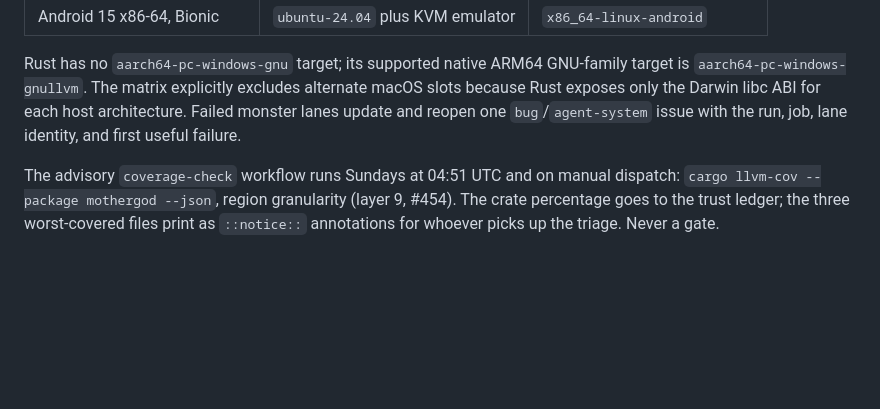
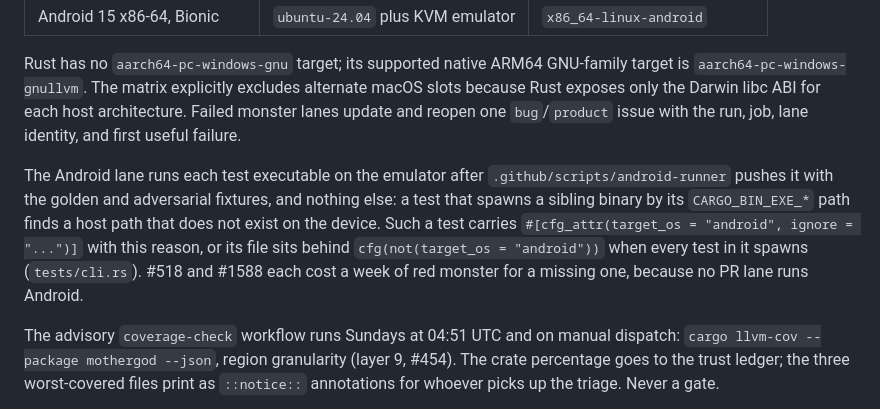
Before and after one commit to bugabinga/mothergod, a Markdown page: docs/TESTING.md, the part around the change. GitHub-like rendering; blank space fills up the shorter version.

Commit message:
testing: a test that spawns a binary carries the Android ignore
Two child-process bench tests landed this week without the guard and the weekly monster was the first to notice (#518, #1588). TESTING.md now states the rule once under the runtime target table, test-craft points at it, and the monster issue's realm label reads product as the workflow applies it.

```diff
--- a/docs/TESTING.md
+++ b/docs/TESTING.md
@@ -151,8 +151,17 @@ Rust has no `aarch64-pc-windows-gnu` target; its supported native ARM64
 GNU-family target is `aarch64-pc-windows-gnullvm`. The matrix explicitly
 excludes alternate macOS slots because Rust exposes only the Darwin libc ABI
 for each host architecture. Failed monster lanes update and reopen one
-`bug`/`agent-system` issue with the run, job, lane identity, and first useful
+`bug`/`product` issue with the run, job, lane identity, and first useful
 failure.
+
+The Android lane runs each test executable on the emulator after
+`.github/scripts/android-runner` pushes it with the golden and adversarial
+fixtures, and nothing else: a test that spawns a sibling binary by its
+`CARGO_BIN_EXE_*` path finds a host path that does not exist on the device.
+Such a test carries `#[cfg_attr(target_os = "android", ignore = "...")]`
+with this reason, or its file sits behind `cfg(not(target_os = "android"))`
+when every test in it spawns (`tests/cli.rs`). #518 and #1588 each cost a
+week of red monster for a missing one, because no PR lane runs Android.
 
 The advisory `coverage-check` workflow runs Sundays at 04:51 UTC and on
 manual dispatch: `cargo llvm-cov --package mothergod --json`, region
```
Also changed, not shown: 1 other file.
